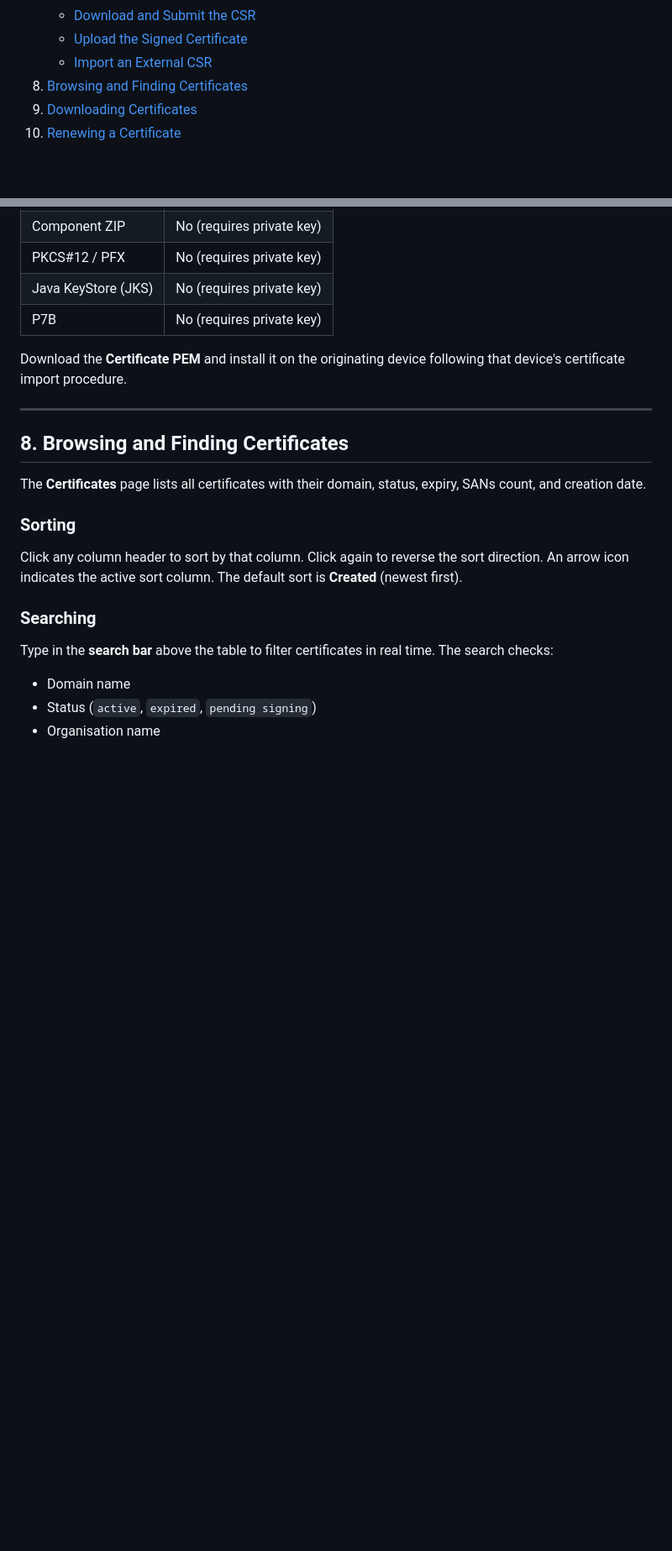
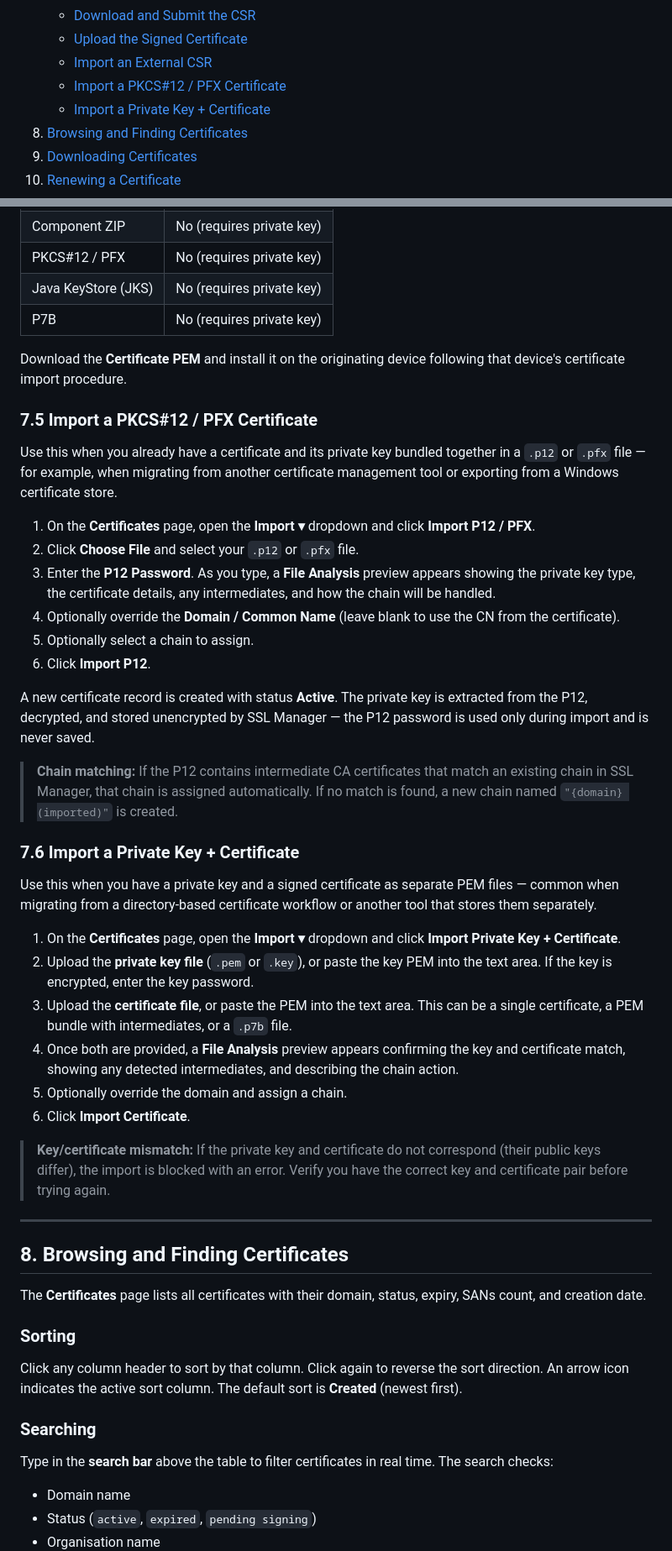
Before and after one commit to ideocentric/ssl-manager, a Markdown page: docs/user/USER_GUIDE.md, 2 parts joined by grey strips. Shown at 84% size. Drawn GitHub-style; blank space fills up the shorter version.

```diff
--- a/docs/user/USER_GUIDE.md
+++ b/docs/user/USER_GUIDE.md
@@ -34,6 +34,8 @@ This guide covers everything an end user needs: connecting to the application, s
    - [Download and Submit the CSR](#72-download-and-submit-the-csr)
    - [Upload the Signed Certificate](#73-upload-the-signed-certificate)
    - [Import an External CSR](#74-import-an-external-csr)
+   - [Import a PKCS#12 / PFX Certificate](#75-import-a-pkcs12--pfx-certificate)
+   - [Import a Private Key + Certificate](#76-import-a-private-key--certificate)
 8. [Browsing and Finding Certificates](#8-browsing-and-finding-certificates)
 9. [Downloading Certificates](#9-downloading-certificates)
 10. [Renewing a Certificate](#10-renewing-a-certificate)
@@ -436,6 +444,34 @@ Because the private key is not held by SSL Manager, formats that require it are
 | P7B | No (requires private key) |
 
 Download the **Certificate PEM** and install it on the originating device following that device's certificate import procedure.
+
+### 7.5 Import a PKCS#12 / PFX Certificate
+
+Use this when you already have a certificate and its private key bundled together in a `.p12` or `.pfx` file — for example, when migrating from another certificate management tool or exporting from a Windows certificate store.
+
+1. On the **Certificates** page, open the **Import ▾** dropdown and click **Import P12 / PFX**.
+2. Click **Choose File** and select your `.p12` or `.pfx` file.
+3. Enter the **P12 Password**. As you type, a **File Analysis** preview appears showing the private key type, the certificate details, any intermediates, and how the chain will be handled.
+4. Optionally override the **Domain / Common Name** (leave blank to use the CN from the certificate).
+5. Optionally select a chain to assign.
+6. Click **Import P12**.
+
+A new certificate record is created with status **Active**. The private key is extracted from the P12, decrypted, and stored unencrypted by SSL Manager — the P12 password is used only during import and is never saved.
+
+> **Chain matching:** If the P12 contains intermediate CA certificates that match an existing chain in SSL Manager, that chain is assigned automatically. If no match is found, a new chain named `"{domain} (imported)"` is created.
+
+### 7.6 Import a Private Key + Certificate
+
+Use this when you have a private key and a signed certificate as separate PEM files — common when migrating from a directory-based certificate workflow or another tool that stores them separately.
+
+1. On the **Certificates** page, open the **Import ▾** dropdown and click **Import Private Key + Certificate**.
+2. Upload the **private key file** (`.pem` or `.key`), or paste the key PEM into the text area. If the key is encrypted, enter the key password.
+3. Upload the **certificate file**, or paste the PEM into the text area. This can be a single certificate, a PEM bundle with intermediates, or a `.p7b` file.
+4. Once both are provided, a **File Analysis** preview appears confirming the key and certificate match, showing any detected intermediates, and describing the chain action.
+5. Optionally override the domain and assign a chain.
+6. Click **Import Certificate**.
+
+> **Key/certificate mismatch:** If the private key and certificate do not correspond (their public keys differ), the import is blocked with an error. Verify you have the correct key and certificate pair before trying again.
 
 ---
 
```
Also changed, not shown: other parts of docs/user/USER_GUIDE.md (+13 -7 lines).
